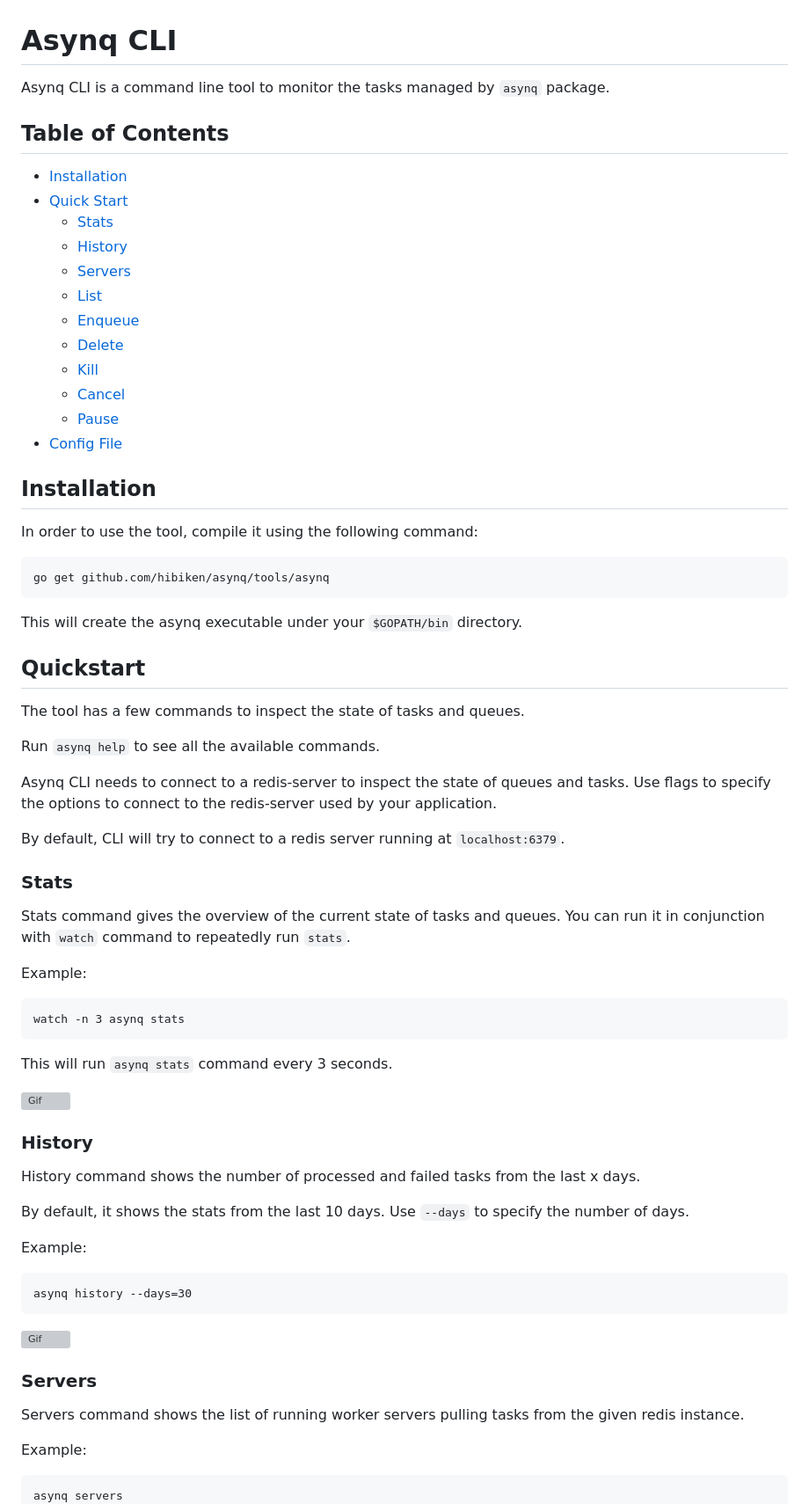
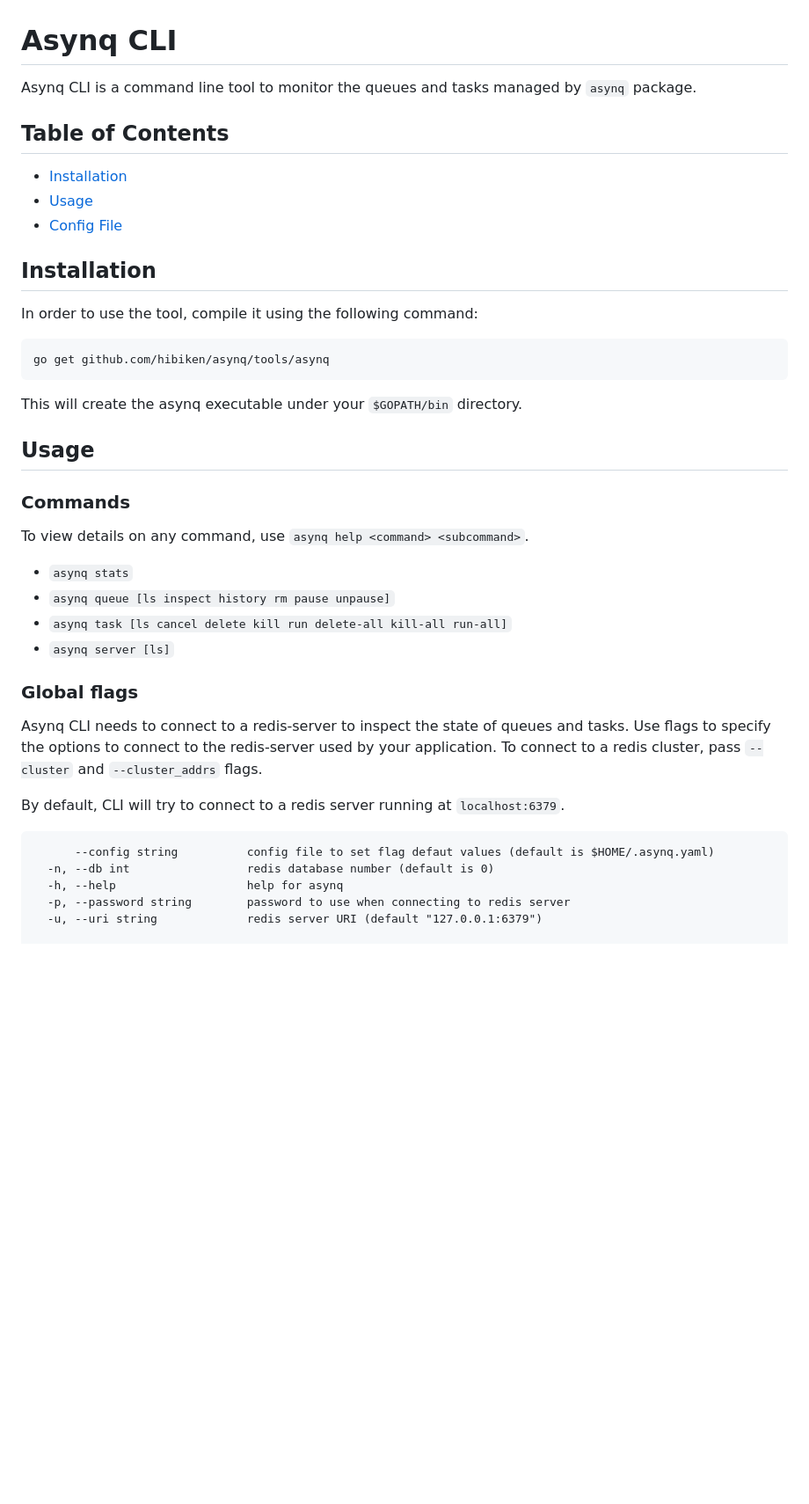
Before and after one commit to hibiken/asynq, a Markdown page: tools/asynq/README.md, the part around one of its changes. Shown at 88% size. GitHub-like rendering; blank space fills up the shorter version; grey boxes are pictures that could not be loaded.

````diff
--- a/tools/asynq/README.md
+++ b/tools/asynq/README.md
@@ -1,20 +1,11 @@
 # Asynq CLI
 
-Asynq CLI is a command line tool to monitor the tasks managed by `asynq` package.
+Asynq CLI is a command line tool to monitor the queues and tasks managed by `asynq` package.
 
 ## Table of Contents
 
 - [Installation](#installation)
-- [Quick Start](#quick-start)
-  - [Stats](#stats)
-  - [History](#history)
-  - [Servers](#servers)
-  - [List](#list)
-  - [Enqueue](#enqueue)
-  - [Delete](#delete)
-  - [Kill](#kill)
-  - [Cancel](#cancel)
-  - [Pause](#pause)
+- [Usage](#usage)
 - [Config File](#config-file)
 
 ## Installation
@@ -25,45 +16,28 @@ In order to use the tool, compile it using the following command:
 
 This will create the asynq executable under your `$GOPATH/bin` directory.
 
-## Quickstart
+## Usage
 
-The tool has a few commands to inspect the state of tasks and queues.
+### Commands
 
-Run `asynq help` to see all the available commands.
+To view details on any command, use `asynq help <command> <subcommand>`.
+
+- `asynq stats`
+- `asynq queue [ls inspect history rm pause unpause]`
+- `asynq task [ls cancel delete kill run delete-all kill-all run-all]`
+- `asynq server [ls]`
+
+### Global flags
 
 Asynq CLI needs to connect to a redis-server to inspect the state of queues and tasks. Use flags to specify the options to connect to the redis-server used by your application.
+To connect to a redis cluster, pass `--cluster` and `--cluster_addrs` flags.
 
 By default, CLI will try to connect to a redis server running at `localhost:6379`.
 
-### Stats
+```
+      --config string          config file to set flag defaut values (default is $HOME/.asynq.yaml)
+  -n, --db int                 redis database number (default is 0)
+  -h, --help                   help for asynq
+  -p, --password string        password to use when connecting to redis server
+  -u, --uri string             redis server URI (default "127.0.0.1:6379")
 
-Stats command gives the overview of the current state of tasks and queues. You can run it in conjunction with `watch` command to repeatedly run `stats`.
-
-Example:
-
-    watch -n 3 asynq stats
-
-This will run `asynq stats` command every 3 seconds.
-
-![Gif](/docs/assets/asynq_stats.gif)
-
-### History
-
-History command shows the number of processed and failed tasks from the last x days.
-
-By default, it shows the stats from the last 10 days. Use `--days` to specify the number of days.
-
-Example:
-
-    asynq history --days=30
-
-![Gif](/docs/assets/asynq_history.gif)
-
-### Servers
-
-Servers command shows the list of running worker servers pulling tasks from the given redis instance.
-
-Example:
-
-    asynq servers
-
````
Also changed, not shown: other parts of tools/asynq/README.md (+4 -90 lines), README.md (+23 -29 lines), docs/assets/cluster.png (added).
